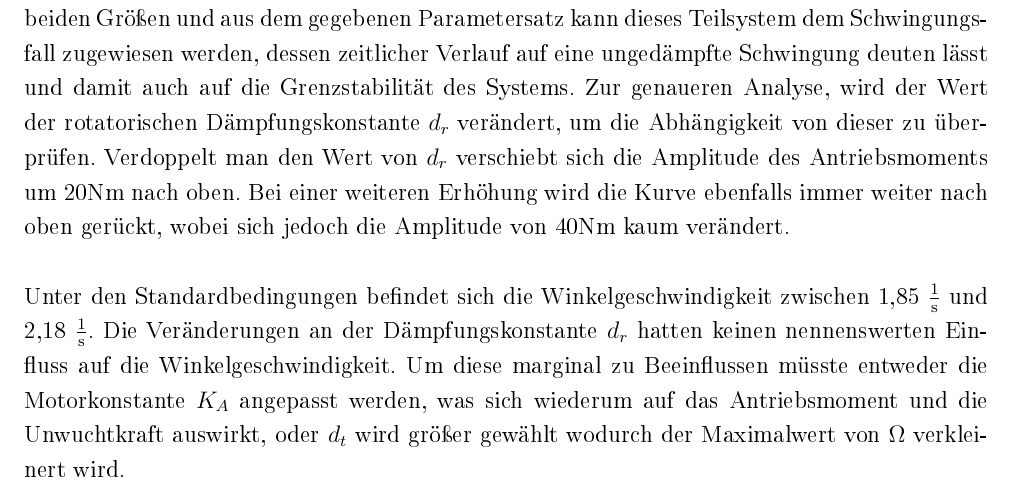
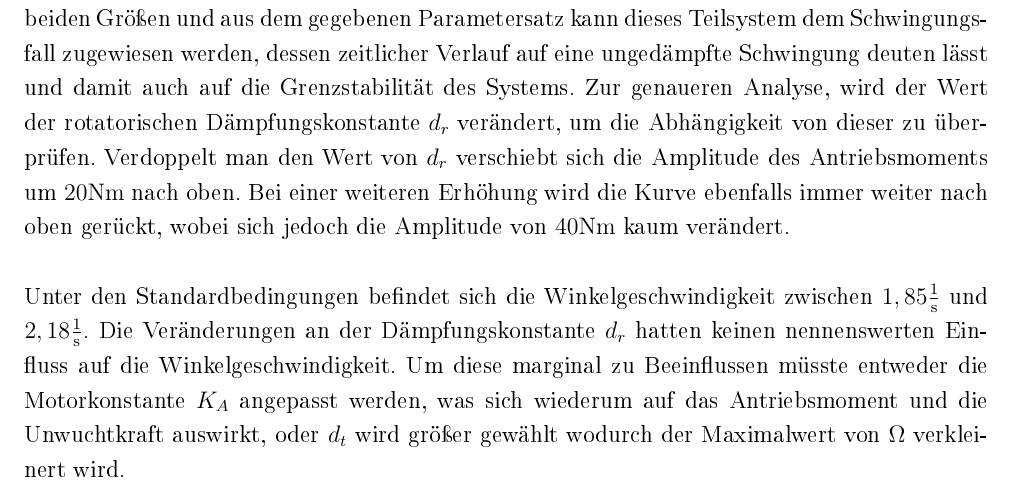
Before and after one commit to johannesdhbw/ProjektB_Elektrik, a LaTeX book (Dokumentation/ProjektB_Elektrik_LaTeX/ProjektB_Elektrik_LaTeX.tex, which reads Dokumentation/ProjektB_Elektrik_LaTeX/chapter/Umsetzung.tex): part of page 16 of 31, cut so that both start at the same text. The pictures show the PDF file Dokumentation/ProjektB_Elektrik_LaTeX/ProjektB_Elektrik_LaTeX.pdf that the author committed with the source.

Commit message:
einheiten

```diff
--- a/Dokumentation/ProjektB_Elektrik_LaTeX/chapter/Umsetzung.tex
+++ b/Dokumentation/ProjektB_Elektrik_LaTeX/chapter/Umsetzung.tex
@@ -20,8 +20,8 @@ In den folgenden Abbildungen \ref{fig:Moment}, \ref{fig:Omega} und \ref{fig:Stre
 \end{figure}
 
 Das in \ref{fig:Moment} dargestellte Antriebsmoment ist hauptsächlich abhängig von der rotatorischen Bewegungsgleichung des Schwingsystems, ebenso wie die Winkelgeschwindigkeit $\Omega$. Im Verlauf dieser beiden Größen und aus dem gegebenen Parametersatz kann dieses Teilsystem dem Schwingungsfall zugewiesen werden, dessen zeitlicher Verlauf auf eine ungedämpfte Schwingung deuten lässt und damit auch auf die Grenzstabilität des Systems. Zur genaueren Analyse, wird der Wert der rotatorischen Dämpfungskonstante $d_r$ verändert, um die Abhängigkeit von dieser zu überprüfen.
-Verdoppelt man den Wert von $d_r$ verschiebt sich die Amplitude des Antriebsmoments um 20Nm nach oben. Bei einer weiteren Erhöhung wird die Kurve ebenfalls immer weiter nach oben gerückt, wobei sich jedoch die Amplitude von 40Nm kaum verändert. \\ \\
-Unter den Standardbedingungen befindet sich die Winkelgeschwindigkeit zwischen 1,85 $\frac{1}{\second}$ und 2,18 $\frac{1}{\second}$. Die Veränderungen an der Dämpfungskonstante $d_r$ hatten keinen nennenswerten Einfluss auf die Winkelgeschwindigkeit. Um diese marginal zu Beeinflussen müsste entweder die Motorkonstante $K_A$ angepasst werden, was sich wiederum auf das Antriebsmoment und die Unwuchtkraft auswirkt, oder $d_t$ wird größer gewählt wodurch der Maximalwert von $\Omega$ verkleinert wird. \\
+Verdoppelt man den Wert von $d_r$ verschiebt sich die Amplitude des Antriebsmoments um $20 \newton\meter$ nach oben. Bei einer weiteren Erhöhung wird die Kurve ebenfalls immer weiter nach oben gerückt, wobei sich jedoch die Amplitude von $40 \newton\meter$ kaum verändert. \\ \\
+Unter den Standardbedingungen befindet sich die Winkelgeschwindigkeit zwischen $1,85 \frac{1}{\second}$ und $2,18 \frac{1}{\second}$. Die Veränderungen an der Dämpfungskonstante $d_r$ hatten keinen nennenswerten Einfluss auf die Winkelgeschwindigkeit. Um diese marginal zu Beeinflussen müsste entweder die Motorkonstante $K_A$ angepasst werden, was sich wiederum auf das Antriebsmoment und die Unwuchtkraft auswirkt, oder $d_t$ wird größer gewählt wodurch der Maximalwert von $\Omega$ verkleinert wird. \\
 
 \begin{figure}[hbt]
 	\centering
```
Also changed, not shown: Dokumentation/ProjektB_Elektrik_LaTeX/ProjektB_Elektrik_LaTeX.pdf, 2 other files.
